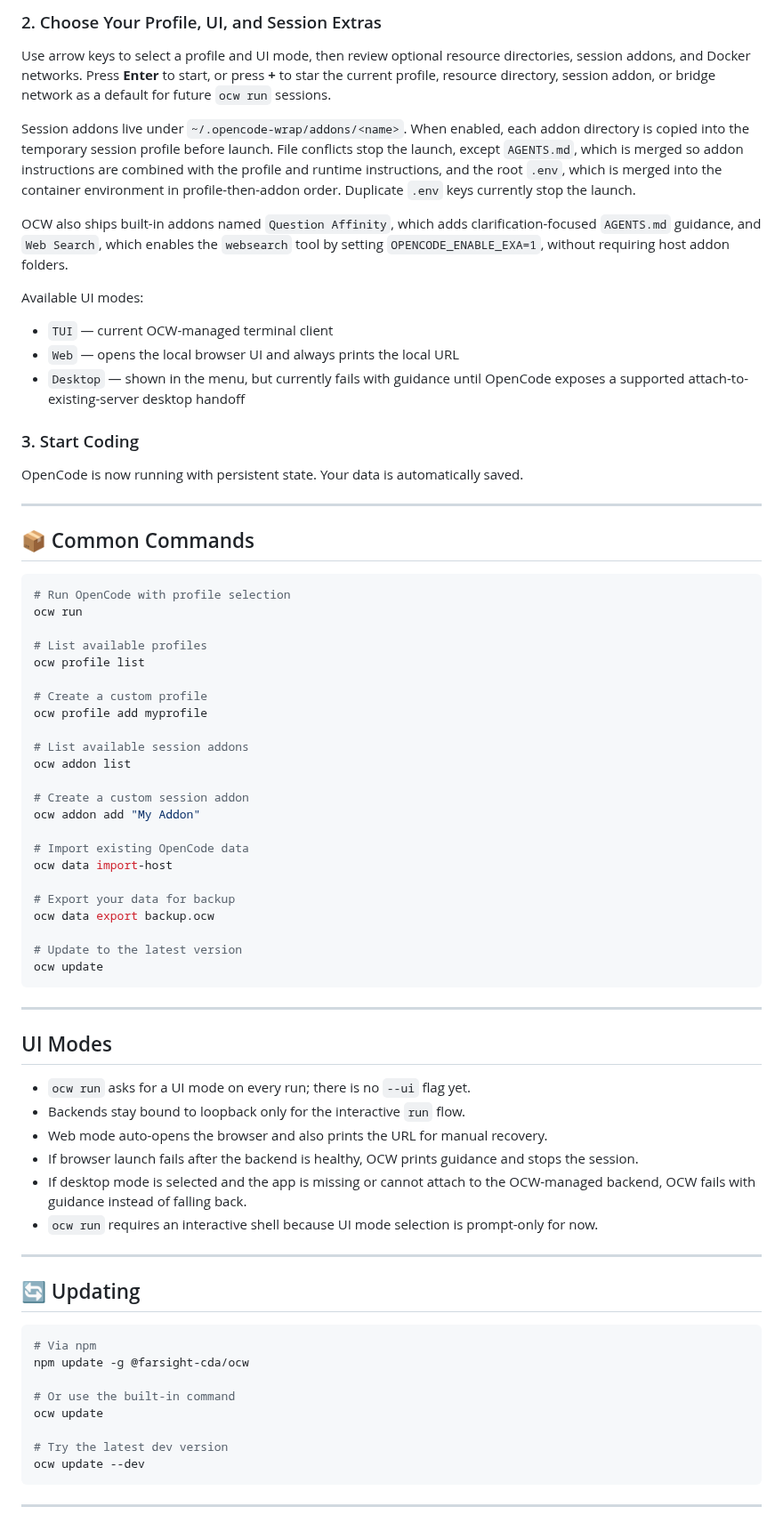
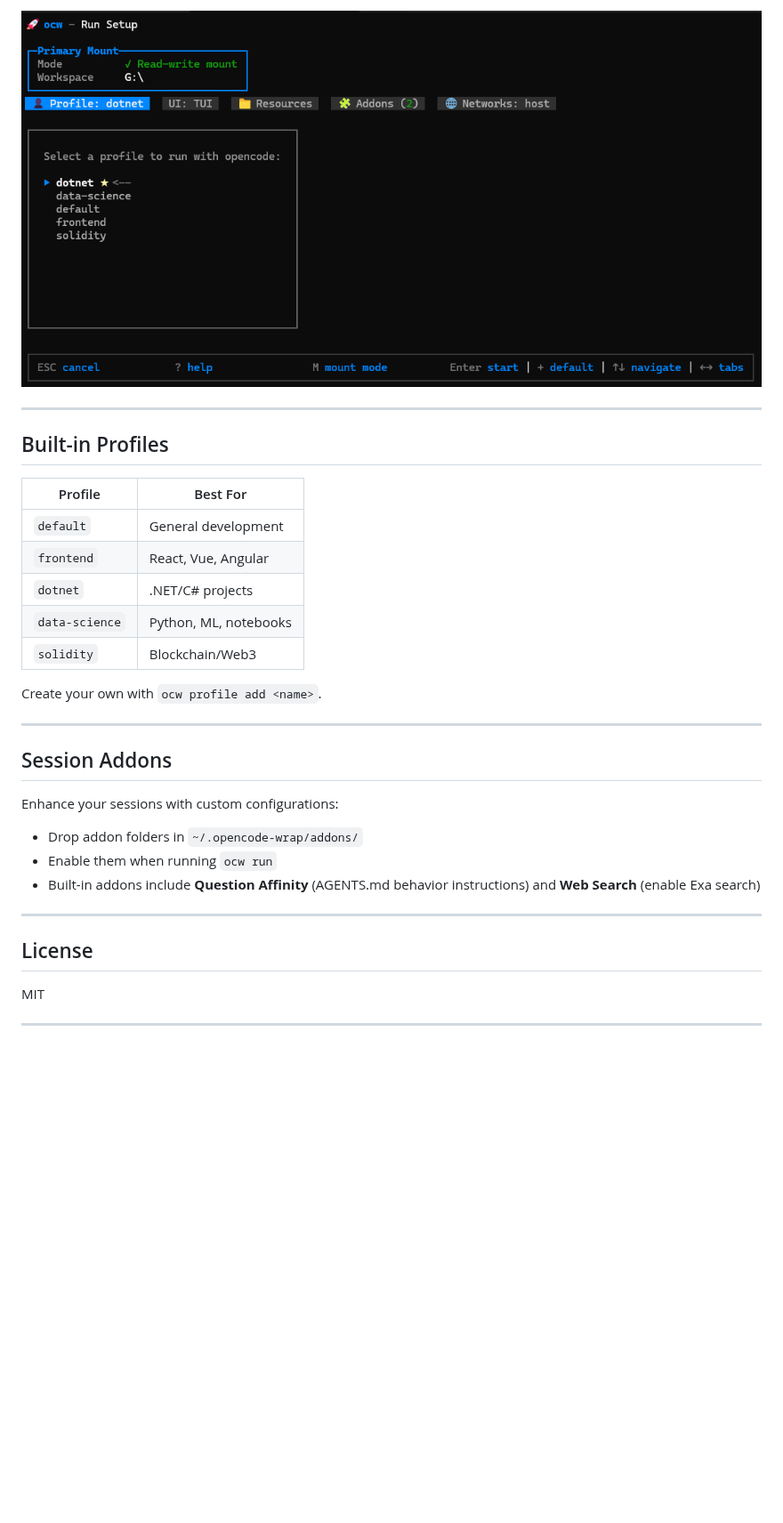
Before and after one commit to Farsight-CDA/OpencodeWrap, a Markdown page: README.md, the part around one of its changes. Shown at 89% size. Drawn GitHub-style; pictures changed too: docs/images/run-setup.png (added); blank space fills up the shorter version.

Commit message:
doc: more condensed readme

````diff
--- a/README.md
+++ b/README.md
@@ -67,77 +38,35 @@ This starts OpenCode in Docker, prompts for a UI mode, and then launches the sel
 
-### 2. Choose Your Profile, UI, and Session Extras
-
-Use arrow keys to select a profile and UI mode, then review optional resource directories, session addons, and Docker networks. Press **Enter** to start, or press **+** to star the current profile, resource directory, session addon, or bridge network as a default for future `ocw run` sessions.
-
-Session addons live under `~/.opencode-wrap/addons/<name>`. When enabled, each addon directory is copied into the temporary session profile before launch. File conflicts stop the launch, except `AGENTS.md`, which is merged so addon instructions are combined with the profile and runtime instructions, and the root `.env`, which is merged into the container environment in profile-then-addon order. Duplicate `.env` keys currently stop the launch.
-
-OCW also ships built-in addons named `Question Affinity`, which adds clarification-focused `AGENTS.md` guidance, and `Web Search`, which enables the `websearch` tool by setting `OPENCODE_ENABLE_EXA=1`, without requiring host addon folders.
-
-Available UI modes:
-
-- `TUI` — current OCW-managed terminal client
-- `Web` — opens the local browser UI and always prints the local URL
-- `Desktop` — shown in the menu, but currently fails with guidance until OpenCode exposes a supported attach-to-existing-server desktop handoff
-
-### 3. Start Coding
-
-OpenCode is now running with persistent state. Your data is automatically saved.
+![Run Setup](docs/images/run-setup.png)
 
 ---
 
-## 📦 Common Commands
+## Built-in Profiles
 
-```bash
-# Run OpenCode with profile selection
-ocw run
+| Profile | Best For |
+|---------|----------|
+| `default` | General development |
+| `frontend` | React, Vue, Angular |
+| `dotnet` | .NET/C# projects |
+| `data-science` | Python, ML, notebooks |
+| `solidity` | Blockchain/Web3 |
 
-# List available profiles
-ocw profile list
-
-# Create a custom profile
-ocw profile add myprofile
-
-# List available session addons
-ocw addon list
-
-# Create a custom session addon
-ocw addon add "My Addon"
-
-# Import existing OpenCode data
-ocw data import-host
-
-# Export your data for backup
-ocw data export backup.ocw
-
-# Update to the latest version
-ocw update
-```
+Create your own with `ocw profile add <name>`.
 
 ---
 
-## UI Modes
+## Session Addons
 
-- `ocw run` asks for a UI mode on every run; there is no `--ui` flag yet.
-- Backends stay bound to loopback only for the interactive `run` flow.
-- Web mode auto-opens the browser and also prints the URL for manual recovery.
-- If browser launch fails after the backend is healthy, OCW prints guidance and stops the session.
-- If desktop mode is selected and the app is missing or cannot attach to the OCW-managed backend, OCW fails with guidance instead of falling back.
-- `ocw run` requires an interactive shell because UI mode selection is prompt-only for now.
+Enhance your sessions with custom configurations:
+
+- Drop addon folders in `~/.opencode-wrap/addons/`
+- Enable them when running `ocw run`
+- Built-in addons include **Question Affinity** (AGENTS.md behavior instructions) and **Web Search** (enable Exa search)
 
 ---
 
-## 🔄 Updating
+## License
 
-```bash
-# Via npm
-npm update -g @farsight-cda/ocw
-
-# Or use the built-in command
-ocw update
-
-# Try the latest dev version
-ocw update --dev
-```
+MIT
 
 ---
 
````
Also changed, not shown: other parts of README.md (+15 -63 lines).
